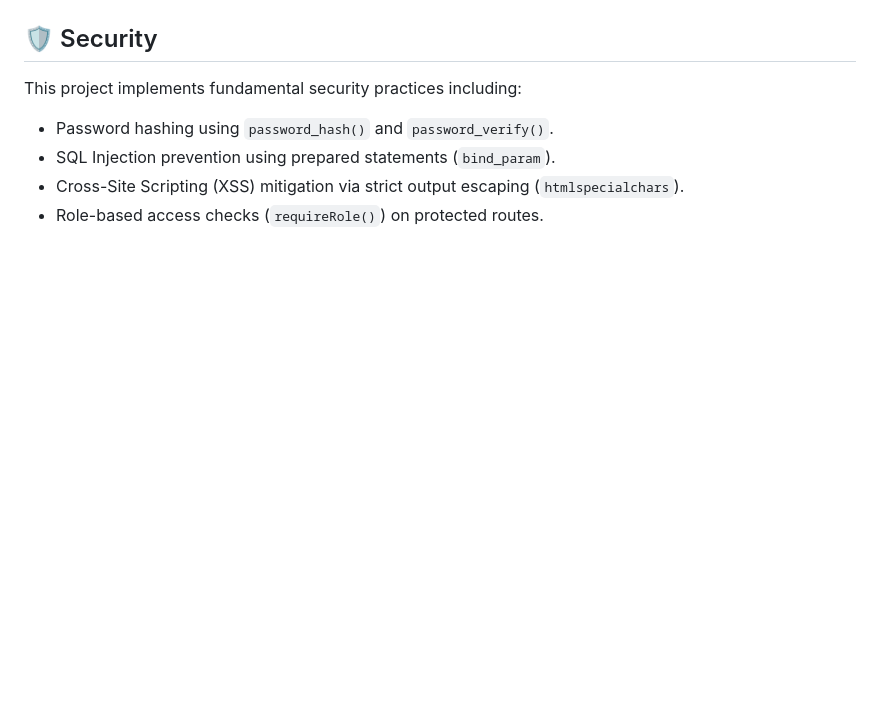
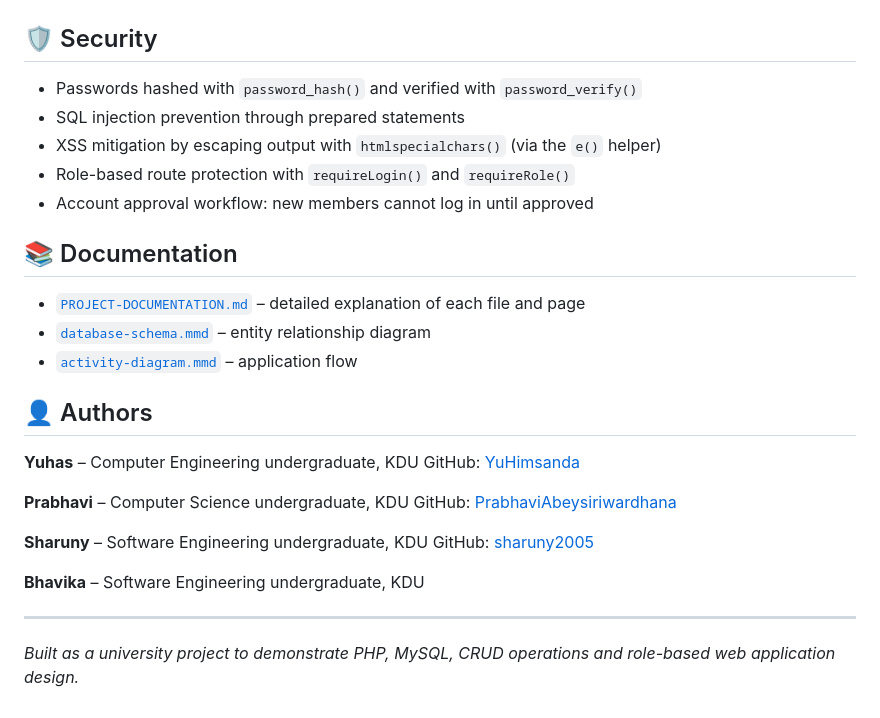
Before and after one commit to YuHimsanda/sportsync, a Markdown page: README.md, the part around one of its changes. Drawn GitHub-style; blank space fills up the shorter version.

```diff
--- a/README.md
+++ b/README.md
@@ -65,8 +144,32 @@ To get a local copy up and running, follow these simple steps.
 
 ## 🛡️ Security
 
-This project implements fundamental security practices including:
-*   Password hashing using `password_hash()` and `password_verify()`.
-*   SQL Injection prevention using prepared statements (`bind_param`).
-*   Cross-Site Scripting (XSS) mitigation via strict output escaping (`htmlspecialchars`).
-*   Role-based access checks (`requireRole()`) on protected routes.
+- Passwords hashed with `password_hash()` and verified with `password_verify()`
+- SQL injection prevention through prepared statements
+- XSS mitigation by escaping output with `htmlspecialchars()` (via the `e()` helper)
+- Role-based route protection with `requireLogin()` and `requireRole()`
+- Account approval workflow: new members cannot log in until approved
+
+## 📚 Documentation
+
+- [`PROJECT-DOCUMENTATION.md`](PROJECT-DOCUMENTATION.md) – detailed explanation of each file and page
+- [`database-schema.mmd`](database-schema.mmd) – entity relationship diagram
+- [`activity-diagram.mmd`](activity-diagram.mmd) – application flow
+
+## 👤 Authors
+
+**Yuhas** – Computer Engineering undergraduate, KDU
+GitHub: [YuHimsanda](https://github.com/YuHimsanda)
+
+**Prabhavi** – Computer Science undergraduate, KDU
+GitHub: [PrabhaviAbeysiriwardhana](https://github.com/PrabhaviAbeysiriwardhana)
+
+**Sharuny** – Software Engineering undergraduate, KDU
+GitHub: [sharuny2005](https://github.com/sharuny2005)
+
+**Bhavika** – Software Engineering undergraduate, KDU
+
+
+---
+
+*Built as a university project to demonstrate PHP, MySQL, CRUD operations and role-based web application design.*
```
Also changed, not shown: other parts of README.md (+118 -39 lines).
